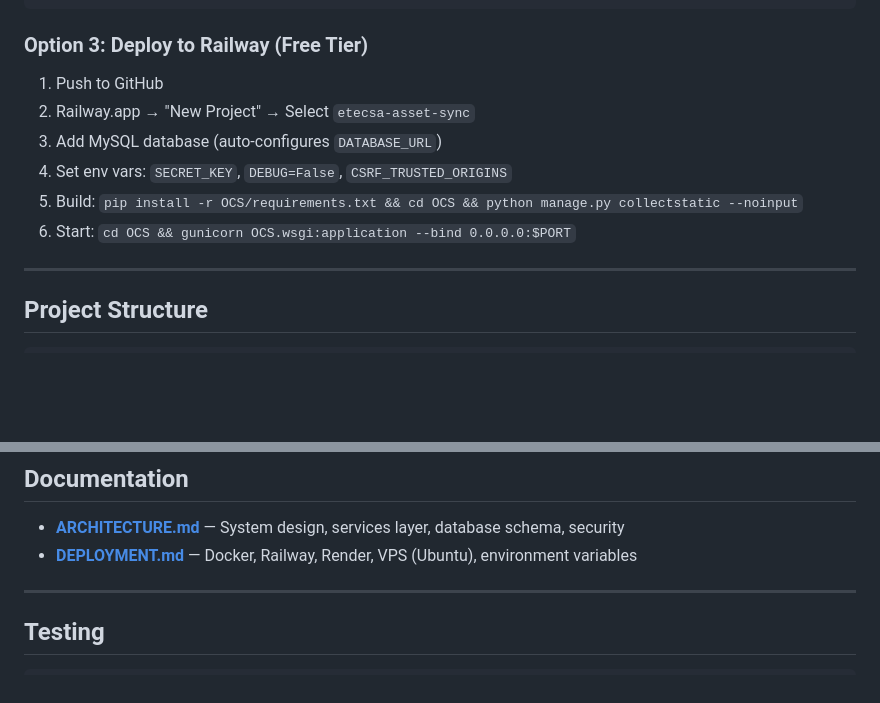
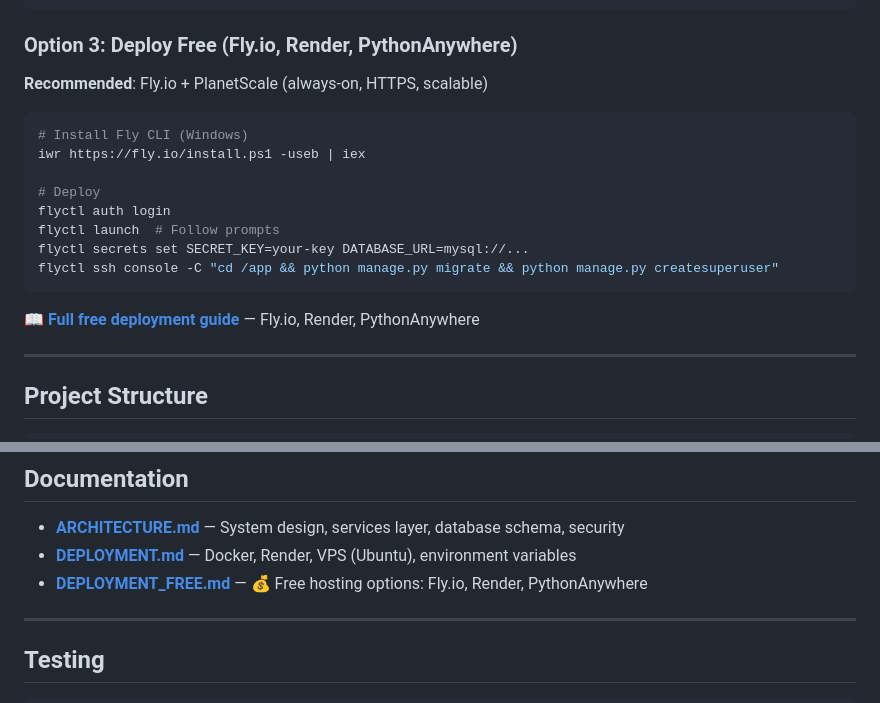
Before and after one commit to cmhh22/etecsa-asset-sync, a Markdown page: README.md, 2 parts joined by grey strips. Drawn GitHub-style; blank space fills up the shorter version.

Commit message:
docs: update README with free deployment options
- Replace Railway (no longer free) with Fly.io + PlanetScale
- Add DEPLOYMENT_FREE.md link in Quick Start and Documentation sections
- Highlight free tier options for indefinite hosting

````diff
--- a/README.md
+++ b/README.md
@@ -70,14 +70,22 @@ python manage.py migrate && python manage.py seed_demo
 python manage.py runserver
 ```
 
-### Option 3: Deploy to Railway (Free Tier)
+### Option 3: Deploy Free (Fly.io, Render, PythonAnywhere)
 
-1. Push to GitHub
-2. Railway.app → "New Project" → Select `etecsa-asset-sync`
-3. Add MySQL database (auto-configures `DATABASE_URL`)
-4. Set env vars: `SECRET_KEY`, `DEBUG=False`, `CSRF_TRUSTED_ORIGINS`
-5. Build: `pip install -r OCS/requirements.txt && cd OCS && python manage.py collectstatic --noinput`
-6. Start: `cd OCS && gunicorn OCS.wsgi:application --bind 0.0.0.0:$PORT`
+**Recommended**: Fly.io + PlanetScale (always-on, HTTPS, scalable)
+
+```bash
+# Install Fly CLI (Windows)
+iwr https://fly.io/install.ps1 -useb | iex
+
+# Deploy
+flyctl auth login
+flyctl launch  # Follow prompts
+flyctl secrets set SECRET_KEY=your-key DATABASE_URL=mysql://...
+flyctl ssh console -C "cd /app && python manage.py migrate && python manage.py createsuperuser"
+```
+
+📖 **[Full free deployment guide](docs/DEPLOYMENT_FREE.md)** — Fly.io, Render, PythonAnywhere
 
 ---
 
@@ -155,7 +163,8 @@ Built-in intelligence without external APIs:
 ## Documentation
 
 - **[ARCHITECTURE.md](docs/ARCHITECTURE.md)** — System design, services layer, database schema, security
-- **[DEPLOYMENT.md](docs/DEPLOYMENT.md)** — Docker, Railway, Render, VPS (Ubuntu), environment variables
+- **[DEPLOYMENT.md](docs/DEPLOYMENT.md)** — Docker, Render, VPS (Ubuntu), environment variables
+- **[DEPLOYMENT_FREE.md](docs/DEPLOYMENT_FREE.md)** — 💰 Free hosting options: Fly.io, Render, PythonAnywhere
 
 ---
 
````
